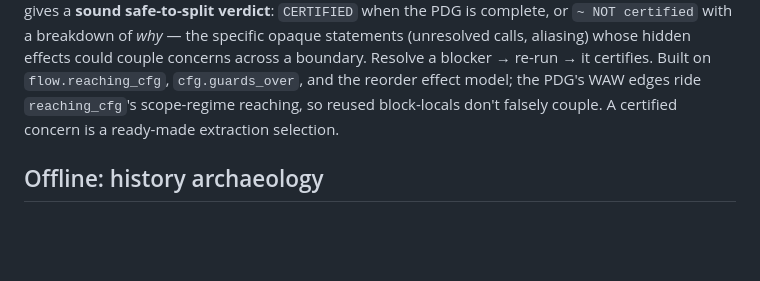
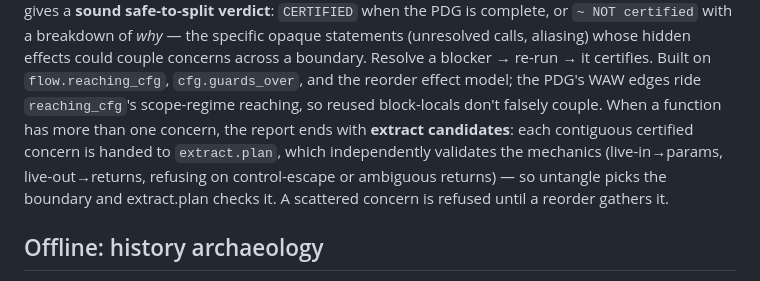
Before and after one commit to t0suj4/cartograph.nvim, a Markdown page: README.md, the part around the change. GitHub-like rendering; blank space fills up the shorter version.

Commit message:
docs: note the extract-candidates handoff in the Untangle section
extract.plan independently validates each contiguous certified concern
(params/returns/refusal); scattered concerns wait on a reorder.

Co-Authored-By: Claude Fable 5 <noreply@anthropic.com>

```diff
--- a/README.md
+++ b/README.md
@@ -857,7 +857,12 @@ opaque statements (unresolved calls, aliasing) whose hidden effects could couple
 concerns across a boundary. Resolve a blocker → re-run → it certifies. Built on
 `flow.reaching_cfg`, `cfg.guards_over`, and the reorder effect model; the PDG's
 WAW edges ride `reaching_cfg`'s scope-regime reaching, so reused block-locals
-don't falsely couple. A certified concern is a ready-made extraction selection.
+don't falsely couple. When a function has more than one concern, the report ends
+with **extract candidates**: each contiguous certified concern is handed to
+`extract.plan`, which independently validates the mechanics (live-in→params,
+live-out→returns, refusing on control-escape or ambiguous returns) — so untangle
+picks the boundary and extract.plan checks it. A scattered concern is refused
+until a reorder gathers it.
 
 ## Offline: history archaeology
 
```
